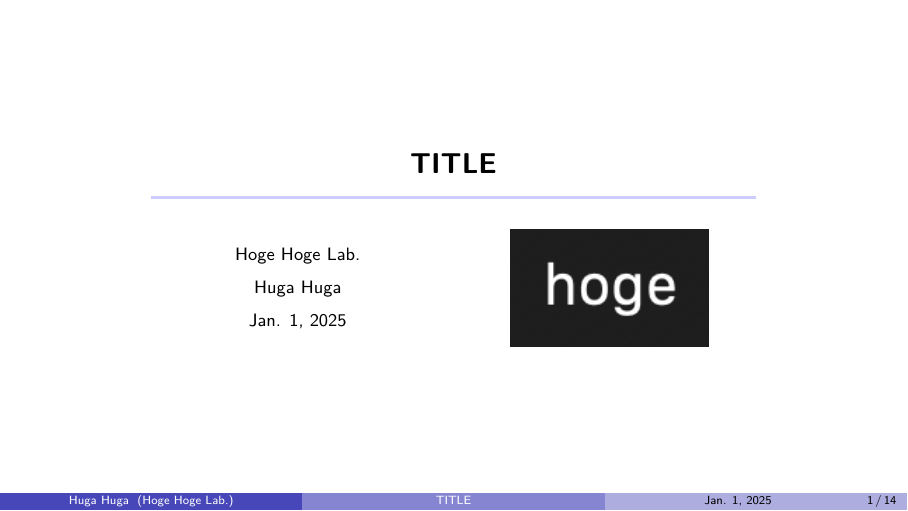
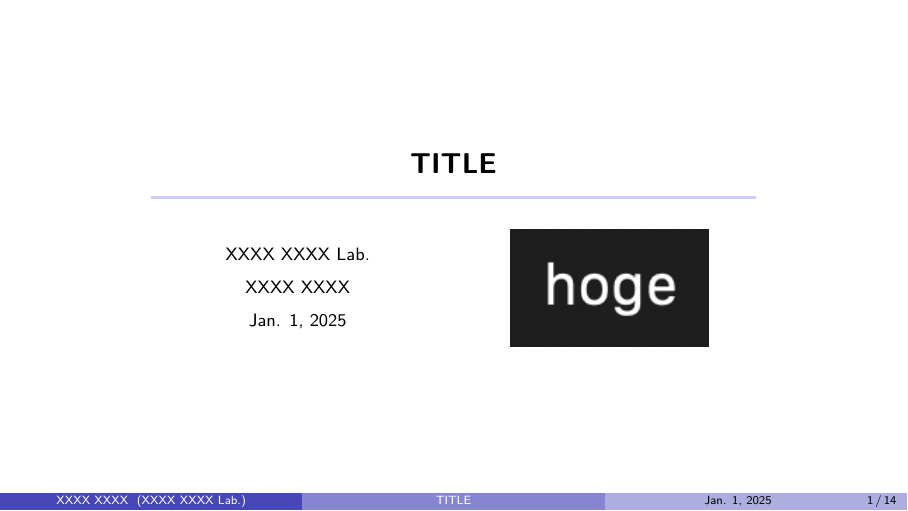
Before and after one commit to tanoshimaru/tex-env, LaTeX slides (slide/main.tex): page 1 of 15. Compiled offline with XeLaTeX.

Commit message:
update main.tex

```diff
--- a/slide/main.tex
+++ b/slide/main.tex
@@ -43,8 +43,8 @@
 }
 
 \title[TITLE]{TITLE}
-\institute[Hoge Hoge Lab.]{Hoge Hoge Lab.}
-\author[Huga Huga]{Huga Huga}
+\institute[XXXX XXXX Lab.]{XXXX XXXX Lab.}
+\author[XXXX XXXX]{XXXX XXXX}
 \date[Jan. 1, 2025]{Jan. 1, 2025}
 \titlegraphic{\includegraphics[width=3.5cm]{./images/logo.png}}
 
```
